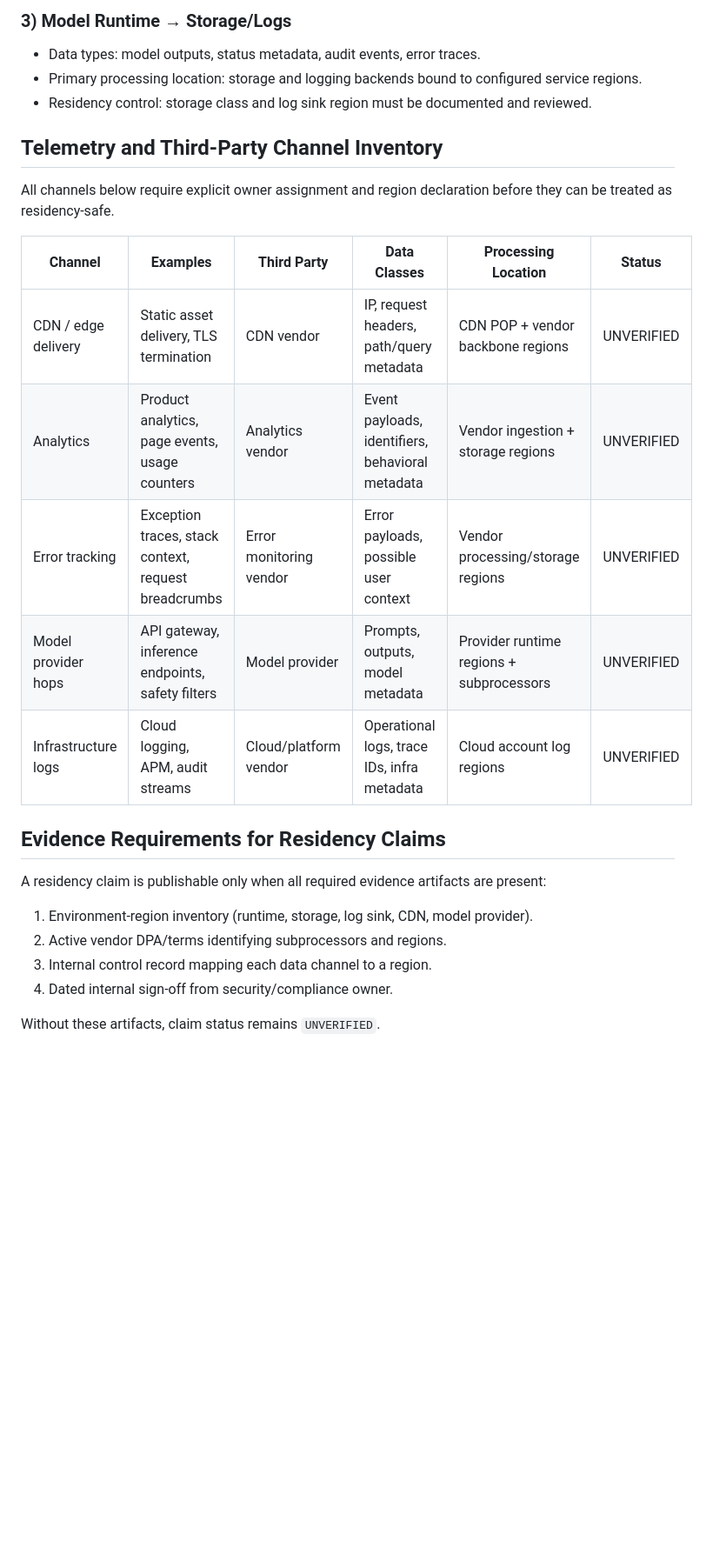
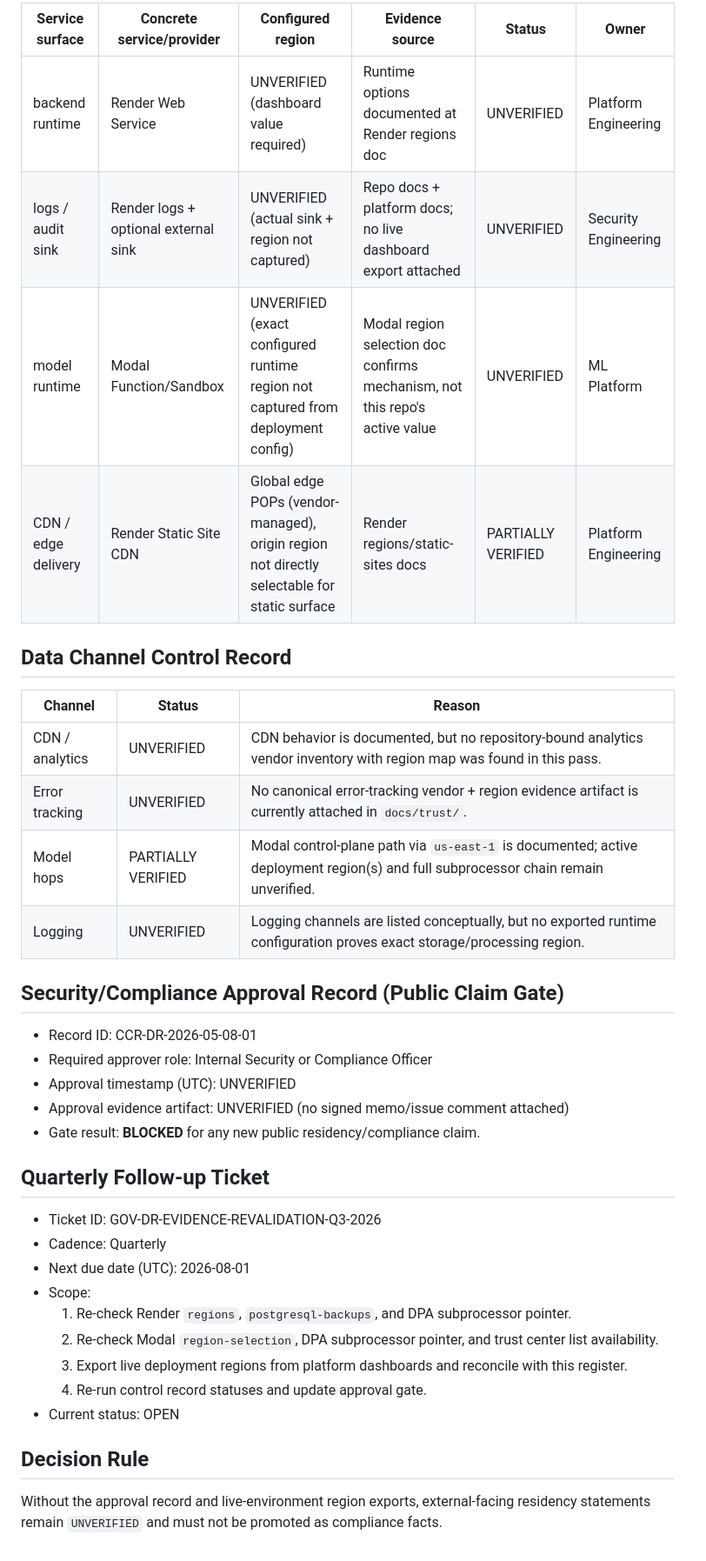
Before and after one commit to CurLexAI/swarms, a Markdown page: docs/trust/data-residency-proof.md, the part around one of its changes. Shown at 87% size. Drawn GitHub-style; blank space fills up the shorter version.

Commit message:
docs: add data residency evidence register and control gate

```diff
--- a/docs/trust/data-residency-proof.md
+++ b/docs/trust/data-residency-proof.md
@@ -31,26 +36,39 @@ Storage/Logs
 
-### 3) Model Runtime → Storage/Logs
-- Data types: model outputs, status metadata, audit events, error traces.
-- Primary processing location: storage and logging backends bound to configured service regions.
-- Residency control: storage class and log sink region must be documented and reviewed.
+| Service surface | Concrete service/provider | Configured region | Evidence source | Status | Owner |
+|---|---|---|---|---|---|
+| backend runtime | Render Web Service | UNVERIFIED (dashboard value required) | Runtime options documented at Render regions doc | UNVERIFIED | Platform Engineering |
+| logs / audit sink | Render logs + optional external sink | UNVERIFIED (actual sink + region not captured) | Repo docs + platform docs; no live dashboard export attached | UNVERIFIED | Security Engineering |
+| model runtime | Modal Function/Sandbox | UNVERIFIED (exact configured runtime region not captured from deployment config) | Modal region selection doc confirms mechanism, not this repo's active value | UNVERIFIED | ML Platform |
+| CDN / edge delivery | Render Static Site CDN | Global edge POPs (vendor-managed), origin region not directly selectable for static surface | Render regions/static-sites docs | PARTIALLY VERIFIED | Platform Engineering |
 
-## Telemetry and Third-Party Channel Inventory
+## Data Channel Control Record
 
-All channels below require explicit owner assignment and region declaration before they can be treated as residency-safe.
+| Channel | Status | Reason |
+|---|---|---|
+| CDN / analytics | UNVERIFIED | CDN behavior is documented, but no repository-bound analytics vendor inventory with region map was found in this pass. |
+| Error tracking | UNVERIFIED | No canonical error-tracking vendor + region evidence artifact is currently attached in `docs/trust/`. |
+| Model hops | PARTIALLY VERIFIED | Modal control-plane path via `us-east-1` is documented; active deployment region(s) and full subprocessor chain remain unverified. |
+| Logging | UNVERIFIED | Logging channels are listed conceptually, but no exported runtime configuration proves exact storage/processing region. |
 
-| Channel | Examples | Third Party | Data Classes | Processing Location | Status |
-|---|---|---|---|---|---|
-| CDN / edge delivery | Static asset delivery, TLS termination | CDN vendor | IP, request headers, path/query metadata | CDN POP + vendor backbone regions | UNVERIFIED |
-| Analytics | Product analytics, page events, usage counters | Analytics vendor | Event payloads, identifiers, behavioral metadata | Vendor ingestion + storage regions | UNVERIFIED |
-| Error tracking | Exception traces, stack context, request breadcrumbs | Error monitoring vendor | Error payloads, possible user context | Vendor processing/storage regions | UNVERIFIED |
-| Model provider hops | API gateway, inference endpoints, safety filters | Model provider | Prompts, outputs, model metadata | Provider runtime regions + subprocessors | UNVERIFIED |
-| Infrastructure logs | Cloud logging, APM, audit streams | Cloud/platform vendor | Operational logs, trace IDs, infra metadata | Cloud account log regions | UNVERIFIED |
+## Security/Compliance Approval Record (Public Claim Gate)
 
-## Evidence Requirements for Residency Claims
-A residency claim is publishable only when all required evidence artifacts are present:
-1. Environment-region inventory (runtime, storage, log sink, CDN, model provider).
-2. Active vendor DPA/terms identifying subprocessors and regions.
-3. Internal control record mapping each data channel to a region.
-4. Dated internal sign-off from security/compliance owner.
+- Record ID: CCR-DR-2026-05-08-01
+- Required approver role: Internal Security or Compliance Officer
+- Approval timestamp (UTC): UNVERIFIED
+- Approval evidence artifact: UNVERIFIED (no signed memo/issue comment attached)
+- Gate result: **BLOCKED** for any new public residency/compliance claim.
 
-Without these artifacts, claim status remains `UNVERIFIED`.
+## Quarterly Follow-up Ticket
+
+- Ticket ID: GOV-DR-EVIDENCE-REVALIDATION-Q3-2026
+- Cadence: Quarterly
+- Next due date (UTC): 2026-08-01
+- Scope:
+  1. Re-check Render `regions`, `postgresql-backups`, and DPA subprocessor pointer.
+  2. Re-check Modal `region-selection`, DPA subprocessor pointer, and trust center list availability.
+  3. Export live deployment regions from platform dashboards and reconcile with this register.
+  4. Re-run control record statuses and update approval gate.
+- Current status: OPEN
+
+## Decision Rule
+Without the approval record and live-environment region exports, external-facing residency statements remain `UNVERIFIED` and must not be promoted as compliance facts.
```
Also changed, not shown: other parts of docs/trust/data-residency-proof.md (+17 -12 lines).
